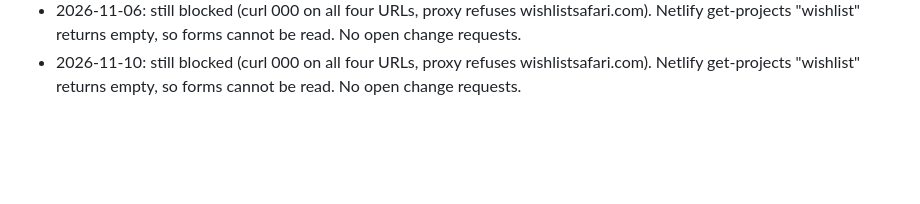
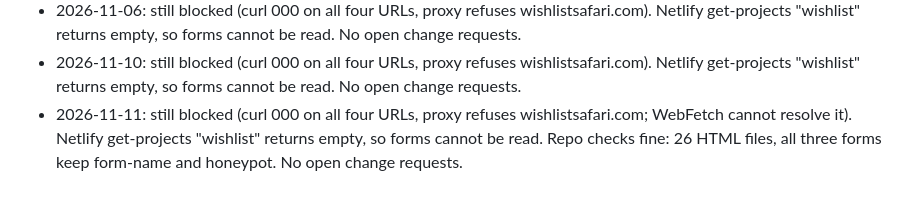
Before and after one commit to WishlistSafari/wishlistsafari-website, a Markdown page: claude/wishlist-safari-site-handover.md, the part around one of its changes. Drawn GitHub-style; blank space fills up the shorter version.

Commit message:
Update handover doc, 2026-11-11 run
Co-Authored-By: Claude Opus 5.5 <noreply@anthropic.com>
Claude-Session: https://claude.ai/code/session_01XoUGudqdaoPYsJWN69je4J

```diff
--- a/claude/wishlist-safari-site-handover.md
+++ b/claude/wishlist-safari-site-handover.md
@@ -54,3 +54,4 @@ Last updated: 2026-11-10
 - 2026-11-05: still blocked (curl 000 on all four URLs, proxy refuses wishlistsafari.com). Netlify get-projects "wishlist" returns empty, so forms cannot be read. No open change requests.
 - 2026-11-06: still blocked (curl 000 on all four URLs, proxy refuses wishlistsafari.com). Netlify get-projects "wishlist" returns empty, so forms cannot be read. No open change requests.
 - 2026-11-10: still blocked (curl 000 on all four URLs, proxy refuses wishlistsafari.com). Netlify get-projects "wishlist" returns empty, so forms cannot be read. No open change requests.
+- 2026-11-11: still blocked (curl 000 on all four URLs, proxy refuses wishlistsafari.com; WebFetch cannot resolve it). Netlify get-projects "wishlist" returns empty, so forms cannot be read. Repo checks fine: 26 HTML files, all three forms keep form-name and honeypot. No open change requests.
```
Also changed, not shown: other parts of claude/wishlist-safari-site-handover.md (+1 -1 lines).
